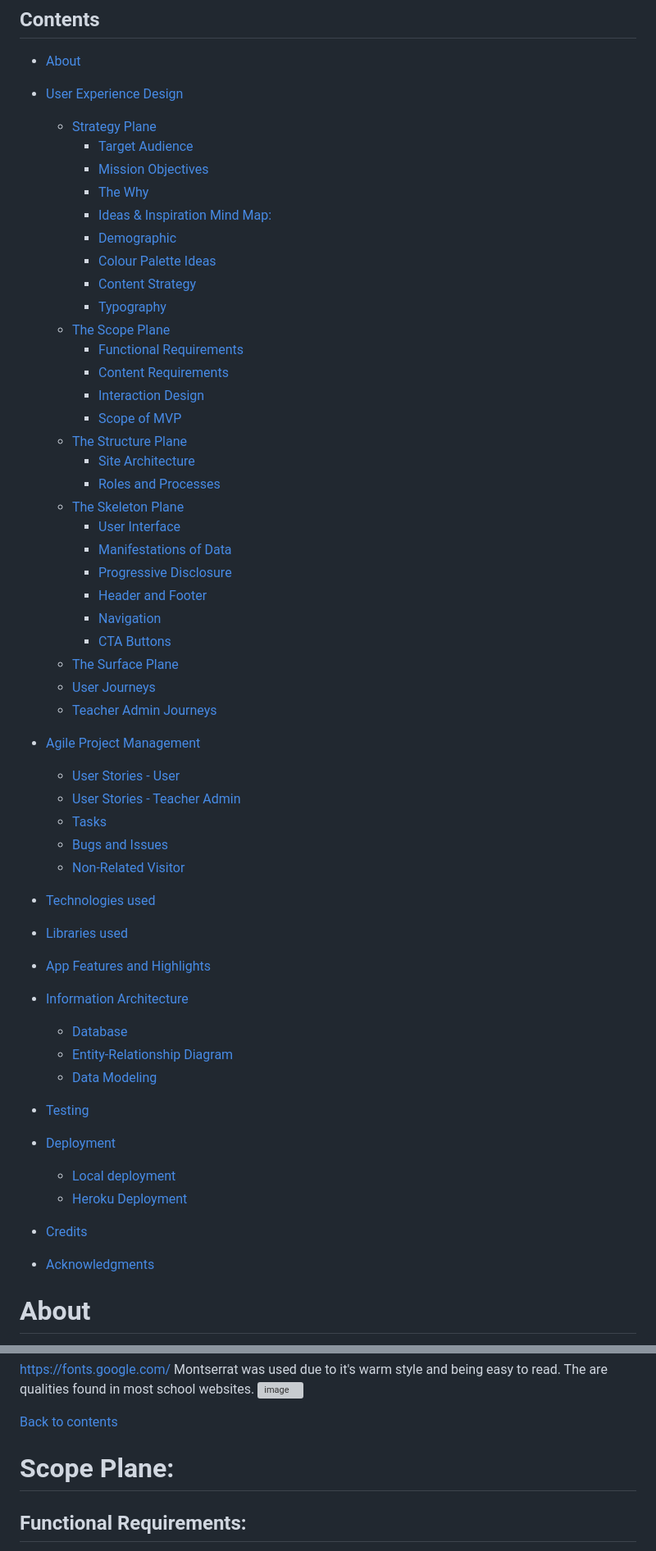
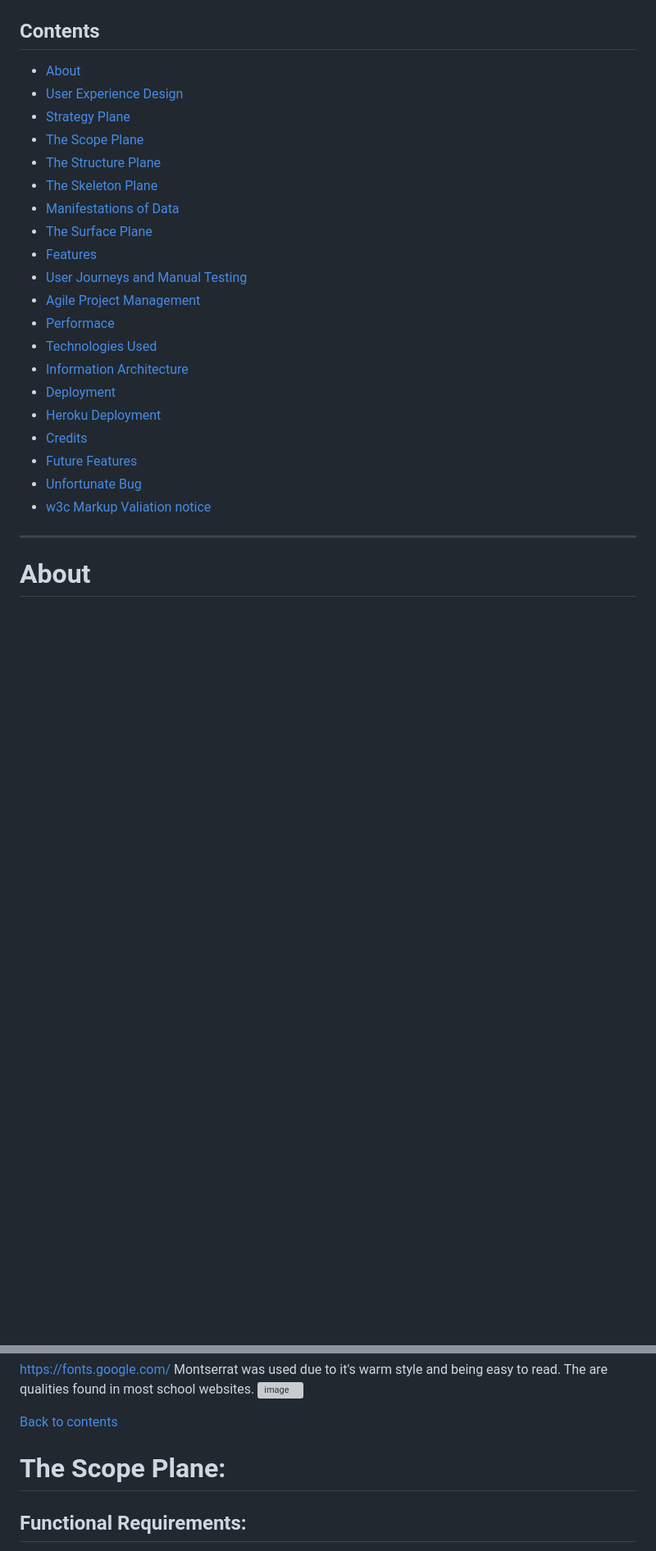
Before and after one commit to kslg/appointment-app, a Markdown page: README.md, 2 parts joined by grey strips. Shown: that part at 82% size. Rendered like a GitHub page; blank space fills up the shorter version; grey boxes are pictures that could not be loaded.

Commit message:
Final update to readme.md

```diff
--- a/README.md
+++ b/README.md
@@ -10,54 +10,26 @@ Developer: Krishan Gharu
 
 * [About](#about)
 * [User Experience Design](#user-experience-design)
-  * [Strategy Plane](#strategy-plane)
-    * [Target Audience](#target-audience)
-    * [Mission Objectives](#mission-objectives)
-    * [The Why](#The-Why)
-    * [Ideas & Inspiration Mind Map:](#The-Inspiration-and-Ideas-Map)
-    * [Demographic](#Demographic)
-    * [Colour Palette Ideas](#Colour-Palette-Ideas)
-    * [Content Strategy](#Content-Strategy)
-    * [Typography](#Typography)
-  * [The Scope Plane](#the-scope-plane)
-    * [Functional Requirements](#functional-requirements)
-    * [Content Requirements](#content-requirements)
-    * [Interaction Design](#interaction-design)
-    * [Scope of MVP](#scope-of-mvp)
-  * [The Structure Plane](#The-Structure-Plane)
-    * [Site Architecture](#Site-Architecture)
-    * [Roles and Processes](#Roles-and-Processes)
-  * [The Skeleton Plane](#The-Structure-Plane)
-    * [User Interface](#User-Interface)
-    * [Manifestations of Data](#Manifestations-of-Data)
-    * [Progressive Disclosure](#Progressive-Disclosure)
-    * [Header and Footer](#Header-and-Footer)
-    * [Navigation](#Navigation)
-    * [CTA Buttons](#CTA-Buttons)
-  * [The Surface Plane](#The-Surface-Plane)
-  * [User Journeys](#)
-  * [Teacher Admin Journeys](#)
+* [Strategy Plane](#strategy-plane)
+* [The Scope Plane](#the-scope-plane)
+* [The Structure Plane](#the-structure-plane)
+* [The Skeleton Plane](#the-skeleton-plane)
+* [Manifestations of Data](#manifestations-of-data)
+* [The Surface Plane](#the-surface-plane)
+* [Features](#features)
+* [User Journeys and Manual Testing](#user-journeys-and-manual-testing)
 * [Agile Project Management](#agile-project-management)
-  * [User Stories - User](#user-stories---user)
-  * [User Stories - Teacher Admin](#user-stories---teacher-admin)
-  * [Tasks](#tasks)
-  * [Bugs and Issues](#bugs-and-issues)
-  * [Non-Related Visitor](#)
-* [Technologies used](#Technologies-used)
-* [Libraries used](#)
-* [App Features and Highlights](#Features)
-* [Information Architecture](#Information-Architecture)
-  * [Database](#Database)
-  * [Entity-Relationship Diagram](#Entity-Relationship-Diagram)
-  * [Data Modeling](#Data-Modeling)
-* [Testing](#Testing)
-* [Deployment](#Deployment)
-  * [Local deployment](#Local-deployment)
-  * [Heroku Deployment](#Heroku-Deployment)
+* [Performace](#performance)
+* [Technologies Used](#technologies-used)
+* [Information Architecture](#information-architecture)
+* [Deployment](#deployment)
+* [Heroku Deployment](#heroku-deployment)
+* [Credits](#credits)
+* [Future Features](#future-features)
+* [Unfortunate Bug](#unfortunate-bug)
+* [w3c Markup Valiation notice](#w3c-markup-valiation-notice)
 
-* [Credits](#Credits)
-
-* [Acknowledgments](#Acknowledgments)
+---
 
 # About
 
@@ -116,7 +88,7 @@ Montserrat was used due to it's warm style and being easy to read. The are quali
 
 [Back to contents](#contents)
 
-# Scope Plane:
+# The Scope Plane:
 
 ## Functional Requirements:
 
```
Also changed, not shown: other parts of README.md (+24 -1 lines), documentation/readme_folder/images/mobile_first_design.png (added), documentation/readme_folder/images/w3cvaliadation_captcha.png (added).
